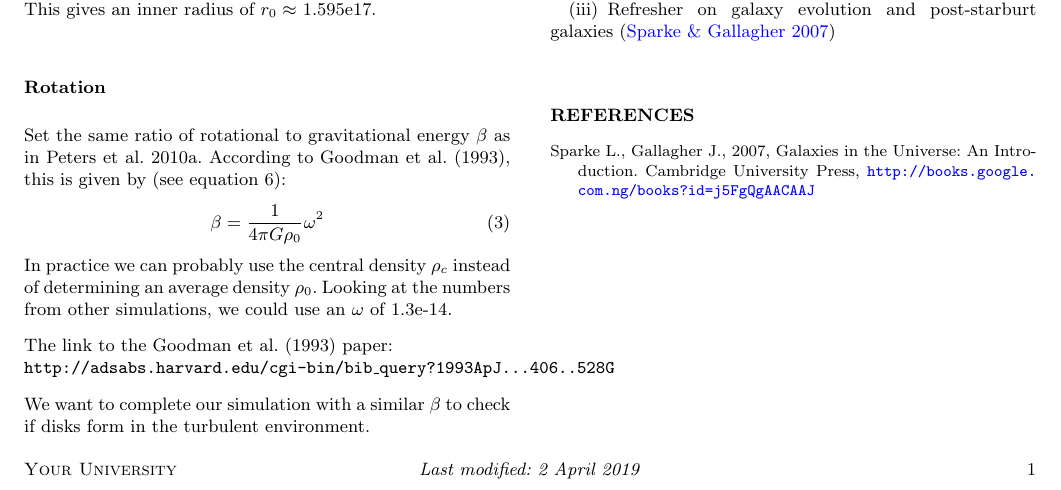
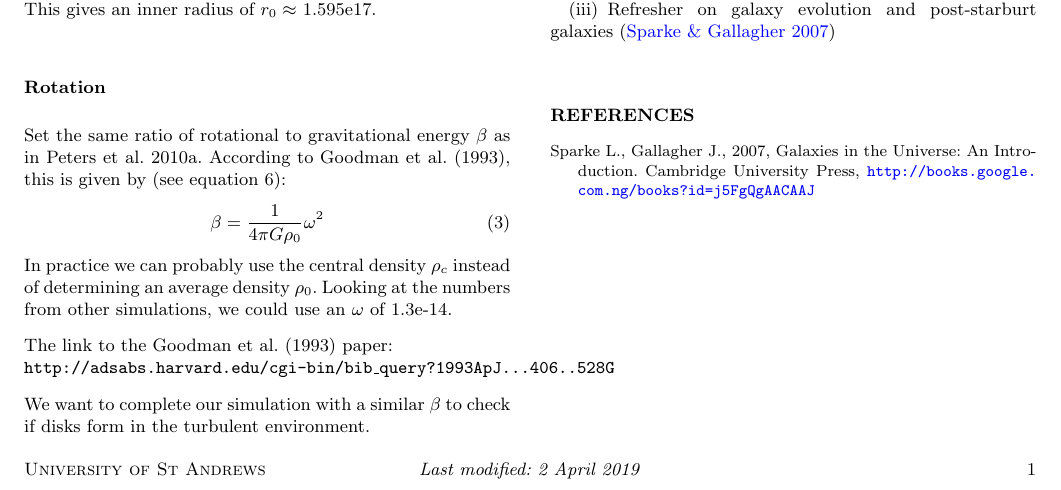
Before and after one commit to WeeBankie/Research-Diary, a LaTeX paper (main.tex): part of the page, cut so that both start at the same text. Compiled offline with pdfLaTeX.

Commit message:
Updates from Overleaf

```diff
--- a/main.tex
+++ b/main.tex
@@ -6,7 +6,7 @@
 
 \newcommand{\workingDate}{\textsc{2013 $|$ January $|$ 01}}
 \newcommand{\userName}{John Proctor}
-\newcommand{\institution}{Your University}
+\newcommand{\institution}{University of St Andrews}
 \usepackage{researchdiary_png}
 % To add your univeristy logo to the upper right, simply
 % upload a file named "logo.png" using the files menu above.
```
